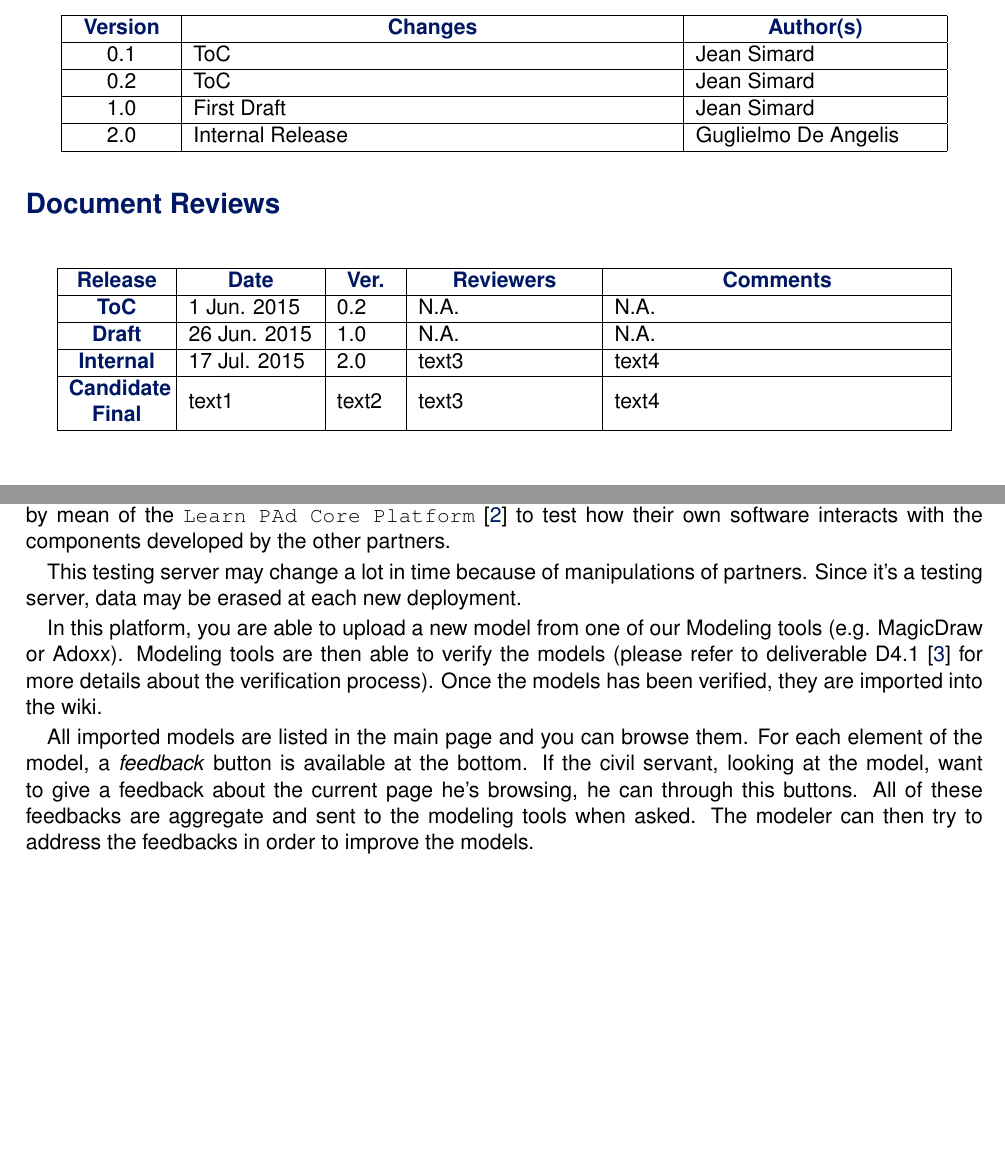
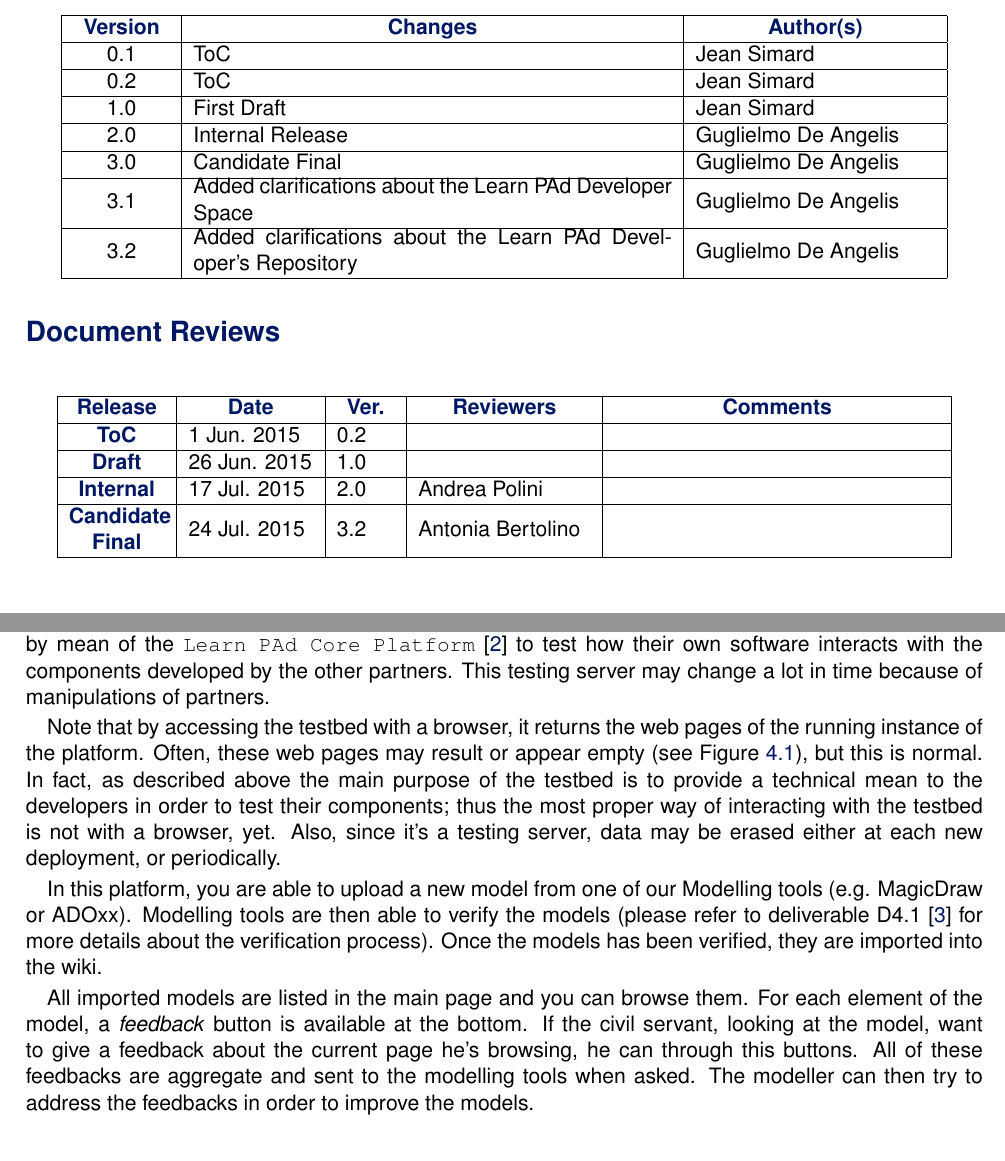
Before and after one commit to LearnPAd/d2.2, a LaTeX thesis (d2.2.tex): two parts of pages 5 and 17 of 19, joined at a grey line, cut so that both start at the same text. Compiled offline with pdfLaTeX.

Commit message:
Included the suggestions form Antonella:  - clarify the actual contribution released for M18 (i.e. snaphot of the source code)  - clarify that the testbed is not supposed to be accessed by means a browser

```diff
--- a/d2.2.tex
+++ b/d2.2.tex
@@ -51,9 +51,9 @@
 \disseminationlevelpublic
 % \disseminationlevelconfidential
 %%% ------------------------------------------------------
-\version{2.0}%
-\contractualdeliverydate{31 July 2014}%
-\actualdeliverydate{31 July 2014}%
+\version{3.2}%
+\contractualdeliverydate{31 July 2015}%
+\actualdeliverydate{31 July 2015}%
 \contributingwp{WP2}%
 
 %%% ------------------------------------------------------
@@ -71,10 +71,10 @@ and experiment the first version of \learnpad platform}
 %%% ------------------------------------------------------
 %%% ---------------- review table
 %%% ------------------------------------------------------
-\reviewoutline{1 Jun. 2015}{0.2}{N.A.}{N.A.}
-\reviewdraft{26 Jun. 2015}{1.0}{N.A.}{N.A.}
-\reviewinternal{17 Jul. 2015}{2.0}{text3}{text4}
-\reviewcandidatefinal{text1}{text2}{text3}{text4}
+\reviewoutline{1 Jun. 2015}{0.2}{}{}
+\reviewdraft{26 Jun. 2015}{1.0}{}{}
+\reviewinternal{17 Jul. 2015}{2.0}{Andrea Polini}{}
+\reviewcandidatefinal{24 Jul. 2015}{3.2}{Antonia Bertolino}{}
 
 \begin{document}
 
@@ -89,6 +89,11 @@ and experiment the first version of \learnpad platform}
   \historyitem{0.2}{ToC}{Jean Simard}
   \historyitem{1.0}{First Draft}{Jean Simard}
   \historyitem{2.0}{Internal Release}{Guglielmo De Angelis}
+  \historyitem{3.0}{Candidate Final}{Guglielmo De Angelis}
+  \historyitem{3.1}{Added clarifications about the \learnpad Developer
+Space}{Guglielmo De Angelis}
+  \historyitem{3.2}{Added clarifications about the \learnpad
+Developer's Repository}{Guglielmo De Angelis}
 \end{history}
 
 %%% ------------------------------------------------------
@@ -267,13 +276,13 @@ An running instance of the \learnpad platform is also deployed on an XWiki
 server for testing purposes.  It allows to manipulate the platform in a pretty
 recent version.  A new deployment is done every time a significant new feature
 has been added or a blocking bug has been fixed. This instance is available
-at the address: \url{http://testbed.learnpad.eu/}.
+at the address:
+
+\url{http://testbed.learnpad.eu/}.
 
 The main goal of this testbed is to facilitate the developers of the several
 components aggregated by mean of the \texttt{\learnpad Core
 Platform}~\cite{learnpad:D2.1} to test how their own software interacts with
-the components developed by the other partners.
+the components developed by the other partners. This testing server may change a
+lot in time because of manipulations of partners.
 
-This testing server may change a lot in time because of manipulations of
-partners.  Since it's a testing server, data may be erased at each new
-deployment.
@@ -280,6 +294,17 @@ deployment.
+ \label{fig:testbed}
+\end{figure}
 
-In this platform, you are able to upload a new model from one of our Modeling
-tools (e.g. MagicDraw or Adoxx).  Modeling tools are then able to verify the
+Note that by accessing the testbed with a browser, it returns the
+web pages of the running instance of the platform. Often, these web pages may
+result or appear empty (see Figure~\ref{fig:testbed}), but this is normal.
+In fact, as described above the main purpose of the testbed is to provide
+a technical mean to the developers in order to test their components; thus the
+most proper way of interacting with the testbed is not with a browser, yet.
+Also, since it's a testing server, data may be erased either at each new
+deployment, or periodically.
+
+In this platform, you are able to upload a new model from one of our Modelling
+tools (e.g. MagicDraw or ADOxx).  Modelling tools are then able to verify the
 models (please refer to deliverable D4.1~\cite{learnpad:D4.1} for more details
 about the verification process). Once the models has been verified, they are
 imported into the wiki.
@@ -288,8 +313,8 @@ All imported models are listed in the main page and you can browse them.  For
 each element of the model, a \textit{feedback} button is available at the
 bottom. If the civil servant, looking at the model, want to give a feedback
 about the current page he's browsing, he can through this buttons.  All of
-these feedbacks are aggregate and sent to the modeling tools when asked.  The
-modeler can then try to address the feedbacks in order to improve the models.
+these feedbacks are aggregate and sent to the modelling tools when asked.  The
+modeller can then try to address the feedbacks in order to improve the models.
 
 % ---------------------------------- Start whit annexes here!
 % ----------------------------------
```
Also changed, not shown: Figures/testbed.jpg (added), d2.2.tex (21 more changed lines).
